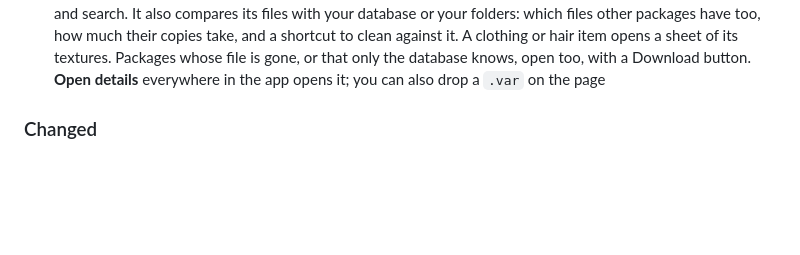
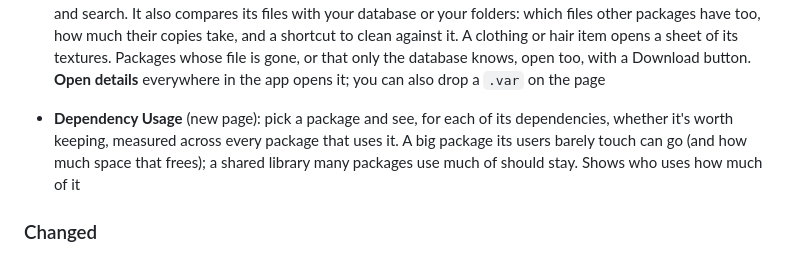
Before and after one commit to lamdanet/vam-var-deduper, a Markdown page: CHANGELOG.md, the part around the change. Rendered like a GitHub page; blank space fills up the shorter version.

Commit message:
Changelog: Dependency Usage

```diff
--- a/CHANGELOG.md
+++ b/CHANGELOG.md
@@ -97,6 +97,12 @@ release time, it fills it with the commit messages since the last release.
   only the database knows, open too, with a Download button. **Open
   details** everywhere in the app opens it; you can also drop a `.var` on
   the page
+
+- **Dependency Usage** (new page): pick a package and see, for each of its
+  dependencies, whether it's worth keeping, measured across every package
+  that uses it. A big package its users barely touch can go (and how much
+  space that frees); a shared library many packages use much of should
+  stay. Shows who uses how much of it
 
 ### Changed
 - Package Explorer replaces the VAR Details page, which is gone: everything
```
